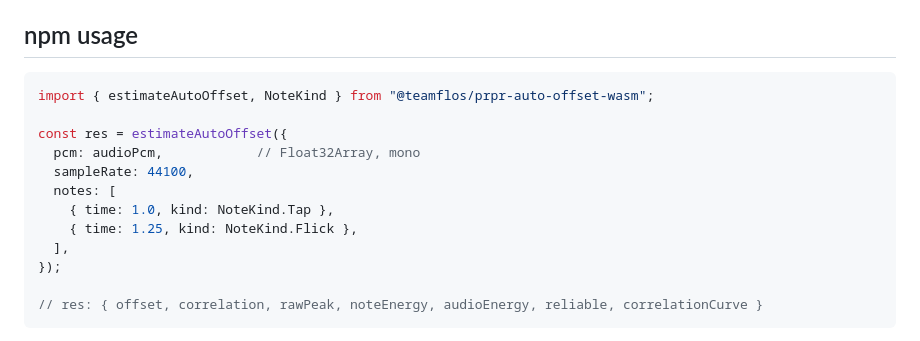
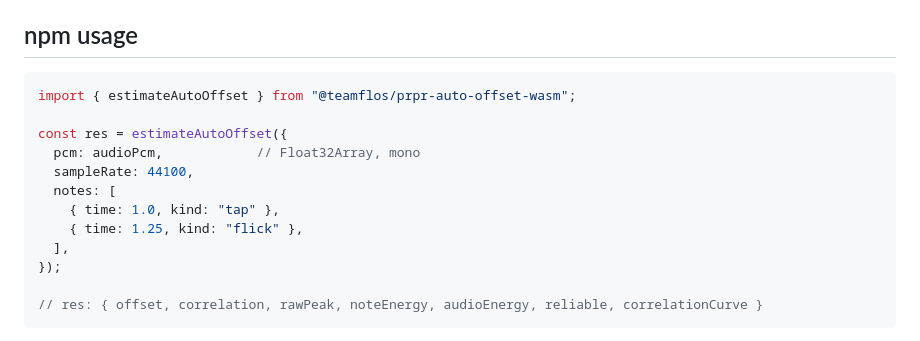
Before and after one commit to TeamFlos/prpr-auto-offset-wasm, a Markdown page: README.md, the part around the change. GitHub-like rendering.

````diff
--- a/README.md
+++ b/README.md
@@ -39,14 +39,14 @@ Note frontends: `GaussianNote` (diagnostic) and **`WeightedGaussianNote`** (reco
 ## npm usage
 
 ```ts
-import { estimateAutoOffset, NoteKind } from "@teamflos/prpr-auto-offset-wasm";
+import { estimateAutoOffset } from "@teamflos/prpr-auto-offset-wasm";
 
 const res = estimateAutoOffset({
   pcm: audioPcm,            // Float32Array, mono
   sampleRate: 44100,
   notes: [
-    { time: 1.0, kind: NoteKind.Tap },
-    { time: 1.25, kind: NoteKind.Flick },
+    { time: 1.0, kind: "tap" },
+    { time: 1.25, kind: "flick" },
   ],
 });
 
````
Also changed, not shown: examples/README.md (added, +182 -0 lines).
